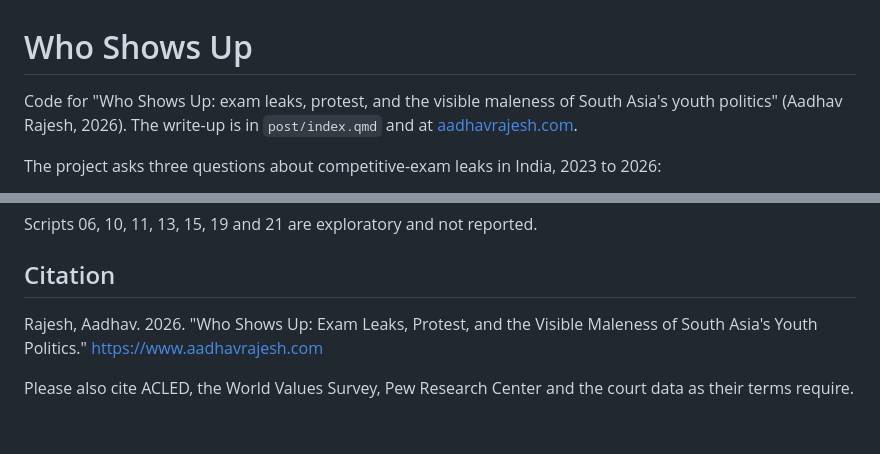
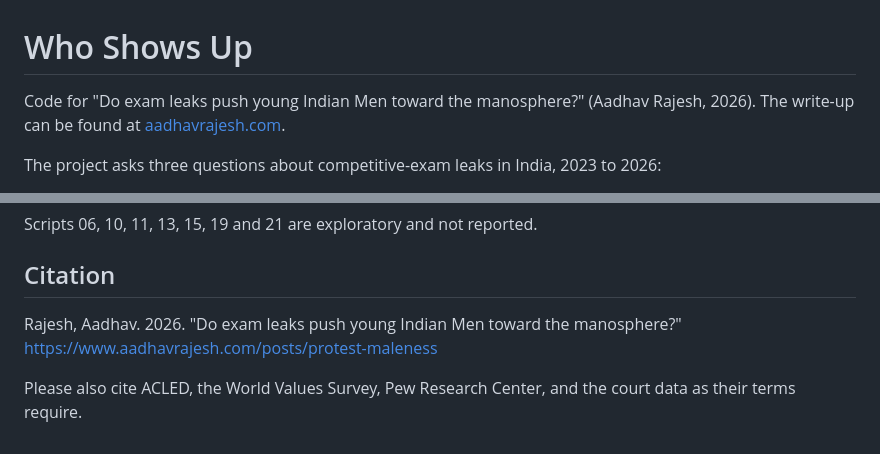
Before and after one commit to aadhavr/protest-maleness, a Markdown page: README.md, 2 parts joined by grey strips. Rendered like a GitHub page.

Commit message:
Update project title and citation in README

```diff
--- a/README.md
+++ b/README.md
@@ -1,6 +1,6 @@
 # Who Shows Up
 
-Code for "Who Shows Up: exam leaks, protest, and the visible maleness of South Asia's youth politics" (Aadhav Rajesh, 2026). The write-up is in `post/index.qmd` and at [aadhavrajesh.com](https://www.aadhavrajesh.com).
+Code for "Do exam leaks push young Indian Men toward the manosphere?" (Aadhav Rajesh, 2026). The write-up can be found at [aadhavrajesh.com](https://www.aadhavrajesh.com).
 
 The project asks three questions about competitive-exam leaks in India, 2023 to 2026:
 
@@ -80,6 +80,6 @@ Scripts 06, 10, 11, 13, 15, 19 and 21 are exploratory and not reported.
 
 ## Citation
 
-Rajesh, Aadhav. 2026. "Who Shows Up: Exam Leaks, Protest, and the Visible Maleness of South Asia's Youth Politics." https://www.aadhavrajesh.com
+Rajesh, Aadhav. 2026. "Do exam leaks push young Indian Men toward the manosphere?" https://www.aadhavrajesh.com/posts/protest-maleness
 
-Please also cite ACLED, the World Values Survey, Pew Research Center and the court data as their terms require.
+Please also cite ACLED, the World Values Survey, Pew Research Center, and the court data as their terms require.
```
